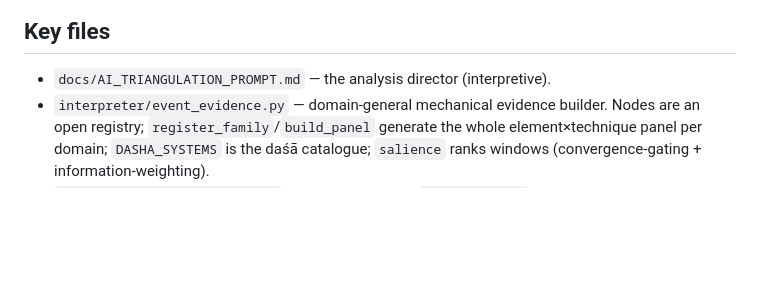
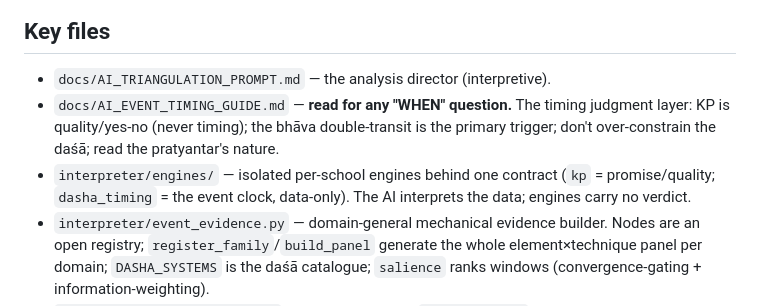
Before and after one commit to jharavi162/Advance-astrology-framework, a Markdown page: CLAUDE.md, the part around the change. Rendered like a GitHub page; blank space fills up the shorter version.

```diff
--- a/CLAUDE.md
+++ b/CLAUDE.md
@@ -54,6 +54,12 @@ gap or answer from a missing capability. Two cases, two approval levels:
 
 ## Key files
 - `docs/AI_TRIANGULATION_PROMPT.md` — the analysis director (interpretive).
+- `docs/AI_EVENT_TIMING_GUIDE.md` — **read for any "WHEN" question.** The timing
+  judgment layer: KP is quality/yes-no (never timing); the bhāva double-transit is
+  the primary trigger; don't over-constrain the daśā; read the pratyantar's nature.
+- `interpreter/engines/` — isolated per-school engines behind one contract
+  (`kp` = promise/quality; `dasha_timing` = the event clock, data-only). The AI
+  interprets the data; engines carry no verdict.
 - `interpreter/event_evidence.py` — domain-general mechanical evidence builder.
   Nodes are an open registry; `register_family`/`build_panel` generate the whole
   element×technique panel per domain; `DASHA_SYSTEMS` is the daśā catalogue;
```
Also changed, not shown: docs/AI_EVENT_TIMING_GUIDE.md (added, +133 -0 lines), docs/RULE_CHANGELOG.md (+23 -0 lines).
